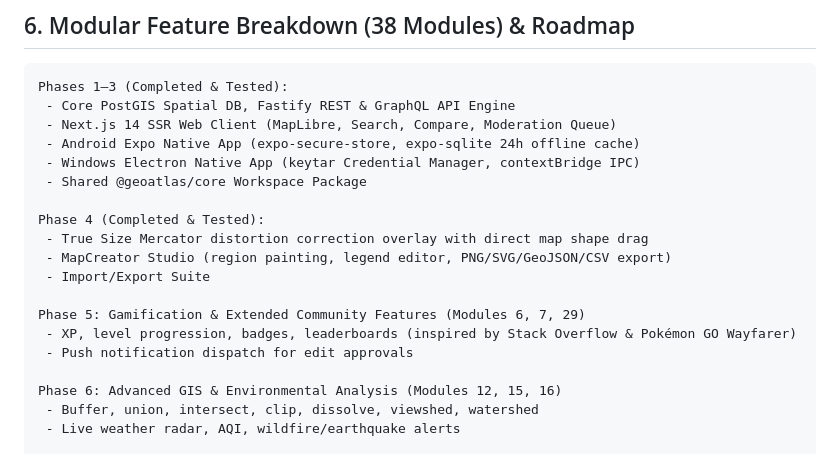
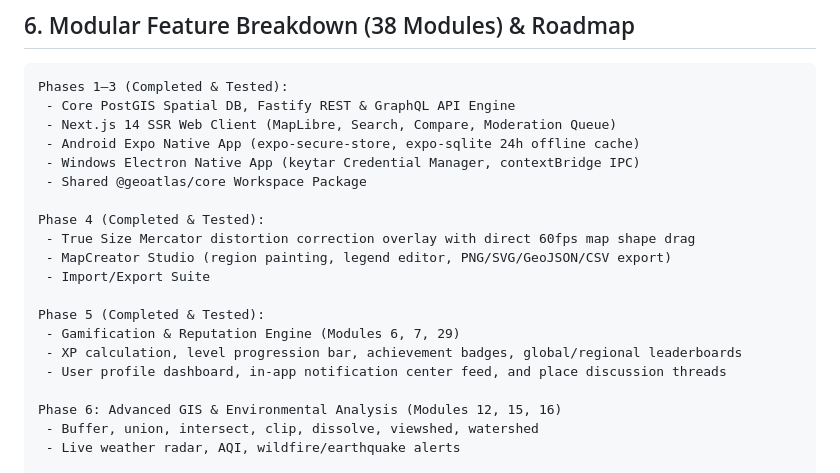
Before and after one commit to Shanjai110603/GeoAtlas, a Markdown page: docs/product_roadmap.md, the part around the change. GitHub-like rendering.

Commit message:
docs: update roadmap marking Phase 5 (Gamification, Reputation, Notifications) as complete

```diff
--- a/docs/product_roadmap.md
+++ b/docs/product_roadmap.md
@@ -101,13 +101,14 @@ Phases 1–3 (Completed & Tested):
  - Shared @geoatlas/core Workspace Package
 
 Phase 4 (Completed & Tested):
- - True Size Mercator distortion correction overlay with direct map shape drag
+ - True Size Mercator distortion correction overlay with direct 60fps map shape drag
  - MapCreator Studio (region painting, legend editor, PNG/SVG/GeoJSON/CSV export)
  - Import/Export Suite
 
-Phase 5: Gamification & Extended Community Features (Modules 6, 7, 29)
- - XP, level progression, badges, leaderboards (inspired by Stack Overflow & Pokémon GO Wayfarer)
- - Push notification dispatch for edit approvals
+Phase 5 (Completed & Tested):
+ - Gamification & Reputation Engine (Modules 6, 7, 29)
+ - XP calculation, level progression bar, achievement badges, global/regional leaderboards
+ - User profile dashboard, in-app notification center feed, and place discussion threads
 
 Phase 6: Advanced GIS & Environmental Analysis (Modules 12, 15, 16)
  - Buffer, union, intersect, clip, dissolve, viewshed, watershed
```
